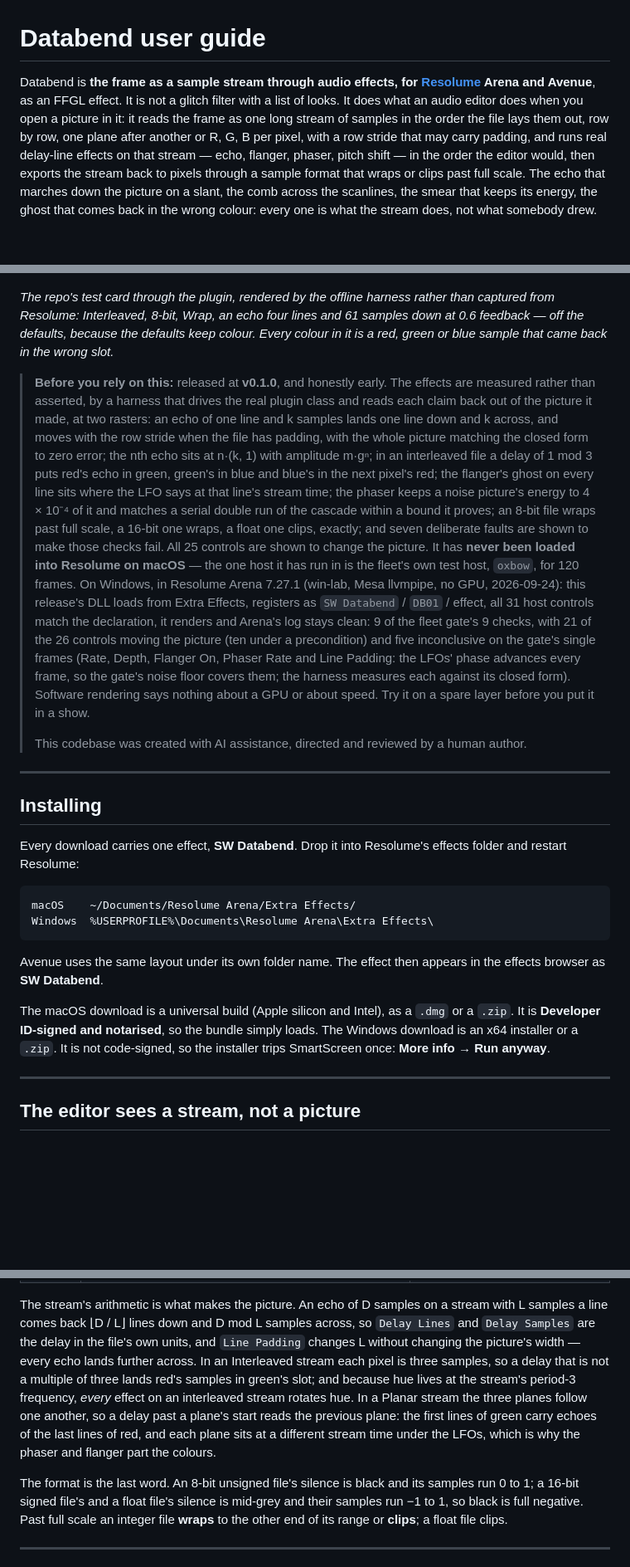
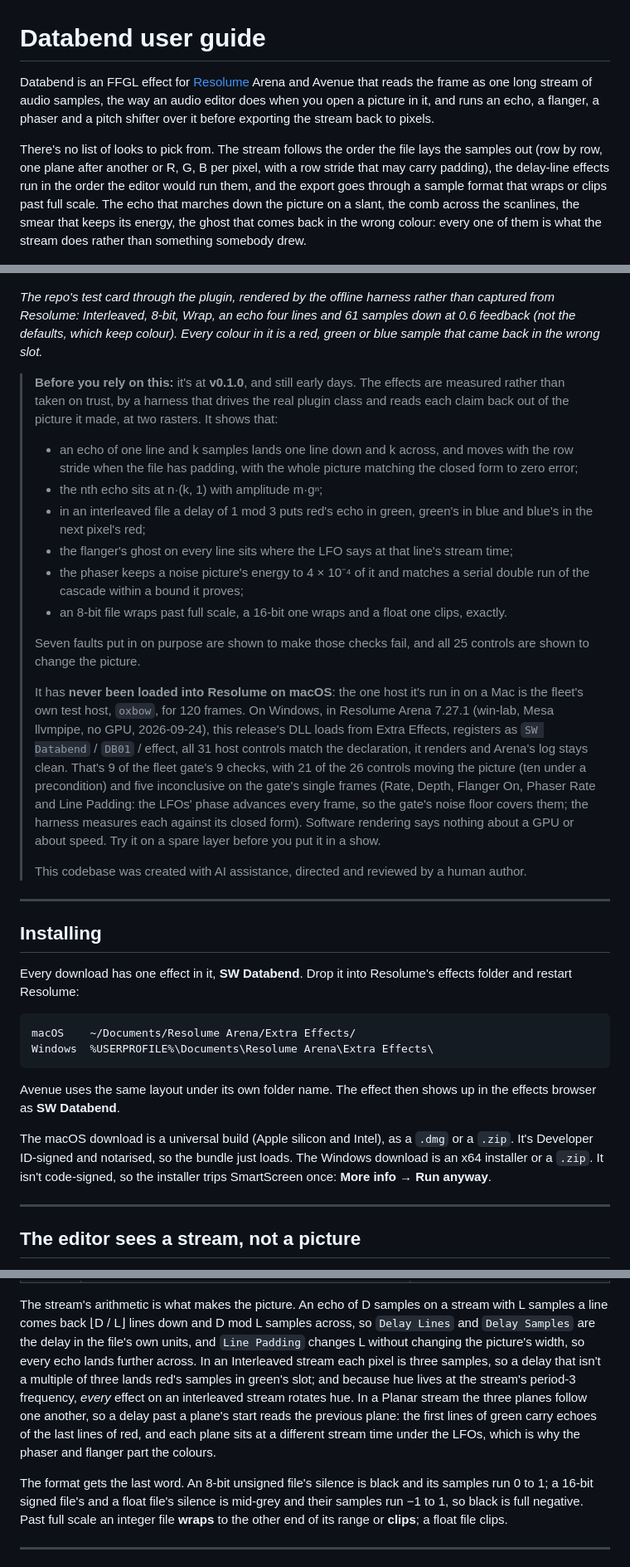
Before and after one commit to stoatworks-labs/databend, a Markdown page: docs/USER-GUIDE.md, 3 parts joined by grey strips. Shown at 83% size. Drawn GitHub-style; blank space fills up the shorter version.

````diff
--- a/docs/USER-GUIDE.md
+++ b/docs/USER-GUIDE.md
@@ -1,38 +1,53 @@
 # Databend user guide
 
-Databend is **the frame as a sample stream through audio effects, for [Resolume](https://resolume.com)
-Arena and Avenue**, as an FFGL effect. It is not a glitch filter with a list of looks. It does
-what an audio editor does when you open a picture in it: it reads the frame as one long stream
-of samples in the order the file lays them out, row by row, one plane after another or R, G, B
-per pixel, with a row stride that may carry padding, and runs real delay-line effects on that
-stream — echo, flanger, phaser, pitch shift — in the order the editor would, then exports the
-stream back to pixels through a sample format that wraps or clips past full scale. The echo
-that marches down the picture on a slant, the comb across the scanlines, the smear that keeps
-its energy, the ghost that comes back in the wrong colour: every one is what the stream does,
-not what somebody drew.
+Databend is an FFGL effect for [Resolume](https://resolume.com) Arena and Avenue that reads the
+frame as one long stream of audio samples, the way an audio editor does when you open a picture
+in it, and runs an echo, a flanger, a phaser and a pitch shifter over it before exporting the
+stream back to pixels.
+
+There's no list of looks to pick from. The stream follows the order the file lays the samples
+out (row by row, one plane after another or R, G, B per pixel, with a row stride that may carry
+padding), the delay-line effects run in the order the editor would run them, and the export
+goes through a sample format that wraps or clips past full scale. The echo that marches down
+the picture on a slant, the comb across the scanlines, the smear that keeps its energy, the
+ghost that comes back in the wrong colour: every one of them is what the stream does rather than
+something somebody drew.
 
 ![Colour bars through an interleaved 8-bit stream that wraps: every bar's hue rotated by an echo that lands one channel over, the ramp folding back to black past full scale, comb lines from the flanger, ringing from the phaser on the moving bar](hero.png)
 
 *The repo's test card through the plugin, rendered by the offline harness rather than captured
-from Resolume: Interleaved, 8-bit, Wrap, an echo four lines and 61 samples down at 0.6 feedback —
-off the defaults, because the defaults keep colour. Every colour in it is a red, green or blue
-sample that came back in the wrong slot.*
+from Resolume: Interleaved, 8-bit, Wrap, an echo four lines and 61 samples down at 0.6 feedback
+(not the defaults, which keep colour). Every colour in it is a red, green or blue sample that
+came back in the wrong slot.*
 
-> **Before you rely on this:** released at **v0.1.0**, and honestly early. The effects are
-> measured rather than asserted, by a harness that drives the real plugin class and reads each
-> claim back out of the picture it made, at two rasters: an echo of one line and k samples lands
-> one line down and k across, and moves with the row stride when the file has padding, with the
-> whole picture matching the closed form to zero error; the nth echo sits at n·(k, 1) with
-> amplitude m·gⁿ; in an interleaved file a delay of 1 mod 3 puts red's echo in green, green's in
-> blue and blue's in the next pixel's red; the flanger's ghost on every line sits where the LFO
-> says at that line's stream time; the phaser keeps a noise picture's energy to 4 × 10⁻⁴ of it
-> and matches a serial double run of the cascade within a bound it proves; an 8-bit file wraps
-> past full scale, a 16-bit one wraps, a float one clips, exactly; and seven deliberate faults
-> are shown to make those checks fail. All 25 controls are shown to change the picture. It has
-> **never been loaded into Resolume on macOS** — the one host it has run in is the fleet's own
-> test host, `oxbow`, for 120 frames.
-> On Windows, in Resolume Arena 7.27.1 (win-lab, Mesa llvmpipe, no GPU, 2026-09-24): this release's DLL loads from Extra Effects, registers as `SW Databend` / `DB01` / effect, all 31 host controls match the declaration, it renders and Arena's log stays clean: 9 of the fleet gate's 9 checks, with 21 of the 26 controls moving the picture (ten under a precondition) and five inconclusive on the gate's single frames (Rate, Depth, Flanger On, Phaser Rate and Line Padding: the LFOs' phase advances every frame, so the gate's noise floor covers them; the harness measures each against its closed form). Software rendering says nothing about a GPU or about speed.
-> Try it on a spare layer before you put it in a show.
+> **Before you rely on this:** it's at **v0.1.0**, and still early days. The effects are
+> measured rather than taken on trust, by a harness that drives the real plugin class and reads
+> each claim back out of the picture it made, at two rasters. It shows that:
+>
+> - an echo of one line and k samples lands one line down and k across, and moves with the row
+>   stride when the file has padding, with the whole picture matching the closed form to zero
+>   error;
+> - the nth echo sits at n·(k, 1) with amplitude m·gⁿ;
+> - in an interleaved file a delay of 1 mod 3 puts red's echo in green, green's in blue and
+>   blue's in the next pixel's red;
+> - the flanger's ghost on every line sits where the LFO says at that line's stream time;
+> - the phaser keeps a noise picture's energy to 4 × 10⁻⁴ of it and matches a serial double run
+>   of the cascade within a bound it proves;
+> - an 8-bit file wraps past full scale, a 16-bit one wraps and a float one clips, exactly.
+>
+> Seven faults put in on purpose are shown to make those checks fail, and all 25 controls are
+> shown to change the picture.
+>
+> It has **never been loaded into Resolume on macOS**: the one host it's run in on a Mac is the
+> fleet's own test host, `oxbow`, for 120 frames. On Windows, in Resolume Arena 7.27.1 (win-lab,
+> Mesa llvmpipe, no GPU, 2026-09-24), this release's DLL loads from Extra Effects, registers as
+> `SW Databend` / `DB01` / effect, all 31 host controls match the declaration, it renders and
+> Arena's log stays clean. That's 9 of the fleet gate's 9 checks, with 21 of the 26 controls
+> moving the picture (ten under a precondition) and five inconclusive on the gate's single
+> frames (Rate, Depth, Flanger On, Phaser Rate and Line Padding: the LFOs' phase advances every
+> frame, so the gate's noise floor covers them; the harness measures each against its closed
+> form). Software rendering says nothing about a GPU or about speed. Try it on a spare layer
+> before you put it in a show.
 >
 > This codebase was created with AI assistance, directed and reviewed by a human author.
 
@@ -40,7 +55,7 @@ sample that came back in the wrong slot.*
 
 ## Installing
 
-Every download carries one effect, **SW Databend**. Drop it into Resolume's effects folder
+Every download has one effect in it, **SW Databend**. Drop it into Resolume's effects folder
 and restart Resolume:
 
 ```
@@ -48,12 +63,12 @@ macOS    ~/Documents/Resolume Arena/Extra Effects/
 Windows  %USERPROFILE%\Documents\Resolume Arena\Extra Effects\
 ```
 
-Avenue uses the same layout under its own folder name. The effect then appears in the effects
+Avenue uses the same layout under its own folder name. The effect then shows up in the effects
 browser as **SW Databend**.
 
 The macOS download is a universal build (Apple silicon and Intel), as a `.dmg` or a `.zip`.
-It is **Developer ID-signed and notarised**, so the bundle simply loads. The Windows download is
-an x64 installer or a `.zip`. It is not code-signed, so the installer trips SmartScreen once:
+It's Developer ID-signed and notarised, so the bundle just loads. The Windows download is
+an x64 installer or a `.zip`. It isn't code-signed, so the installer trips SmartScreen once:
 **More info** → **Run anyway**.
 
 ---
@@ -75,15 +90,15 @@ that file, in a fixed order, each with a bypass:
 The stream's arithmetic is what makes the picture. An echo of D samples on a stream with L
 samples a line comes back ⌊D / L⌋ lines down and D mod L samples across, so `Delay Lines` and
 `Delay Samples` are the delay in the file's own units, and `Line Padding` changes L without
-changing the picture's width — every echo lands further across. In an Interleaved stream each
-pixel is three samples, so a delay that is not a multiple of three lands red's samples in
+changing the picture's width, so every echo lands further across. In an Interleaved stream each
+pixel is three samples, so a delay that isn't a multiple of three lands red's samples in
 green's slot; and because hue lives at the stream's period-3 frequency, *every* effect on an
 interleaved stream rotates hue. In a Planar stream the three planes follow one another, so a
 delay past a plane's start reads the previous plane: the first lines of green carry echoes of
 the last lines of red, and each plane sits at a different stream time under the LFOs, which is
 why the phaser and flanger part the colours.
 
-The format is the last word. An 8-bit unsigned file's silence is black and its samples run 0
+The format gets the last word. An 8-bit unsigned file's silence is black and its samples run 0
 to 1; a 16-bit signed file's and a float file's silence is mid-grey and their samples run −1 to
 1, so black is full negative. Past full scale an integer file **wraps** to the other end of its
 range or **clips**; a float file clips.
````
Also changed, not shown: other parts of docs/USER-GUIDE.md (+26 -26 lines), README.md (+69 -56 lines).
